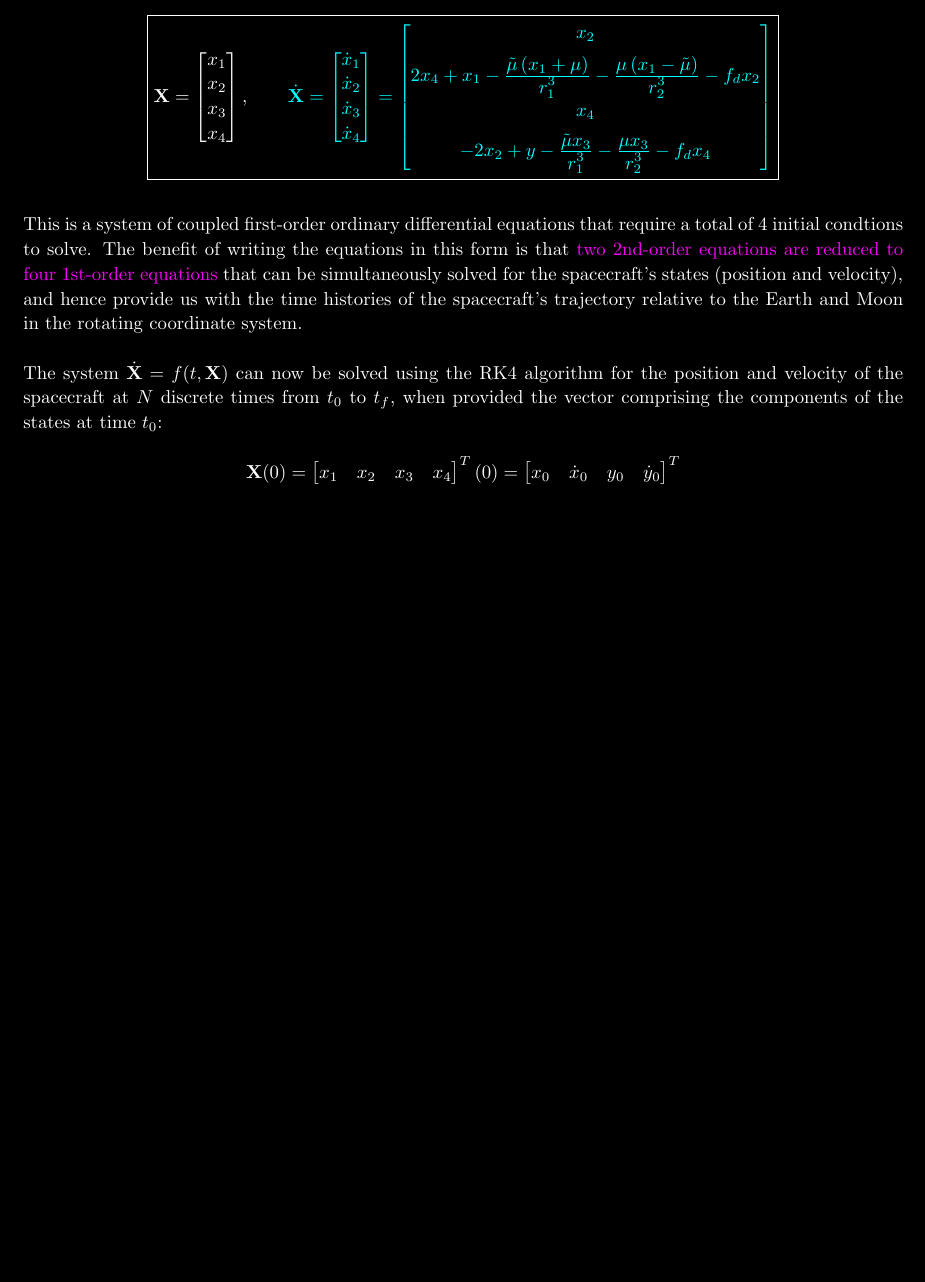
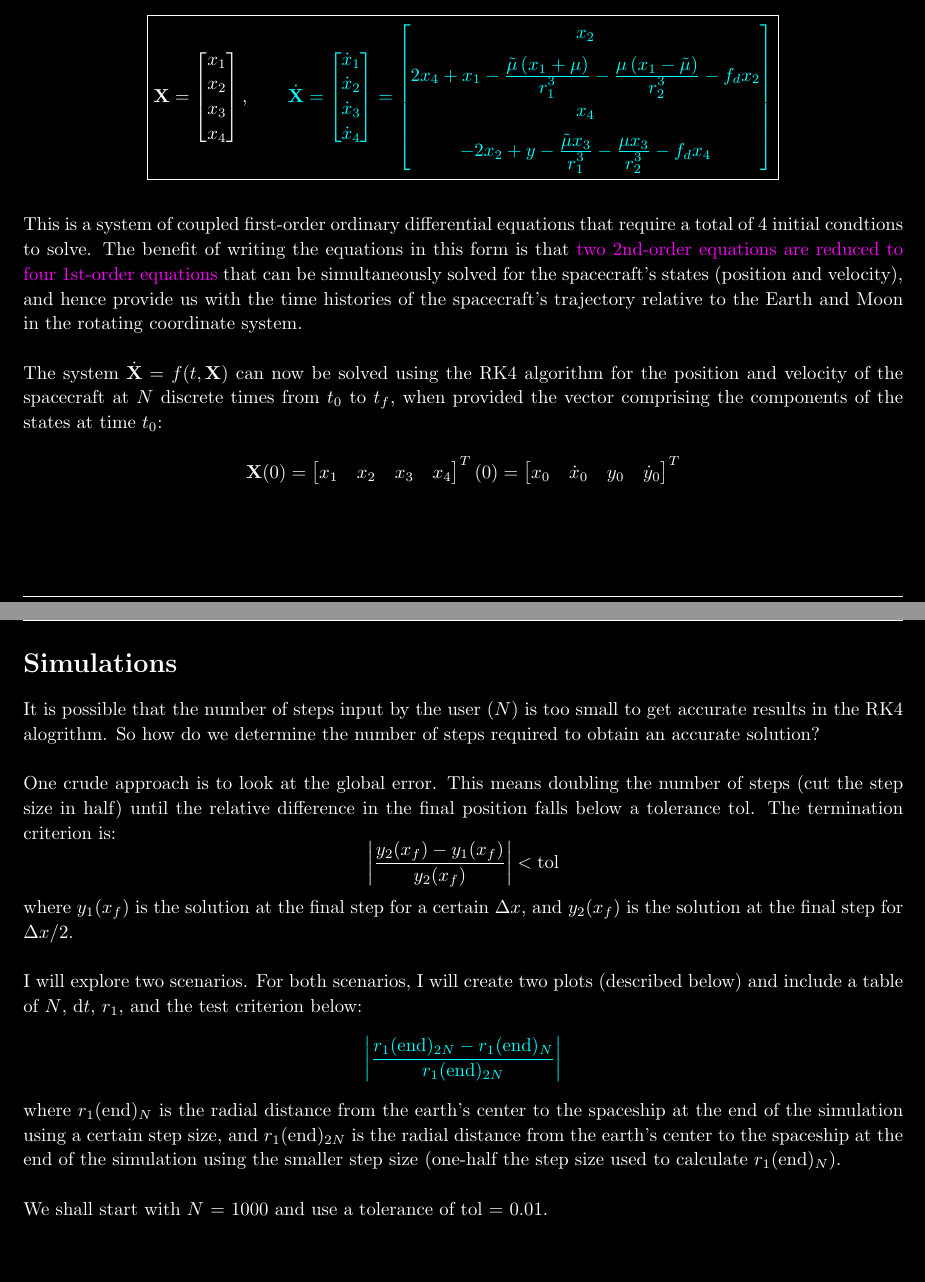
Before and after one commit to iscoooooo/EGR-5110, a LaTeX problem sheet (HW3/latex/egr5110hw3.tex): part of page 3 of 3 before the commit and two parts of pages 3 and 4 of 8 after it, the two joined at a grey line, cut so that both start at the same text, the shorter picture padded with empty space. The pictures show the PDF file HW3/latex/egr5110hw3.pdf that the author committed with the source.

Commit message:
Modified HW3 latex files

```diff
--- a/HW3/latex/egr5110hw3.tex
+++ b/HW3/latex/egr5110hw3.tex
@@ -304,3 +285,33 @@ Let $\bf{X}$ denote the column vector containing the states $x_1,x_2,x_3,x_4$. T
     \end{bmatrix}^T
   \end{equation*}
 
+  \pagebreak
+
+  \section{Simulations}
+  It is possible that the number of steps input by the user ($N$) is too small to get accurate results in the RK4 alogrithm. So how do we determine the number of steps required to obtain an accurate solution?
+
+  \vspace{\baselineskip}
+
+  One crude approach is to look at the global error. This means doubling the number of steps (cut the step size in half) until the relative difference in the final position falls below a tolerance tol. The termination criterion is:
+  \begin{equation*}
+    \left|\frac{y_2(x_f) - y_1(x_f)}{y_2(x_f)}\right| < \textrm{tol}
+  \end{equation*}
+  where $y_1(x_f)$ is the solution at the final step for a certain $\Delta x$, and $y_2(x_f)$ is the solution at the final step for $\Delta x/2$.
+
+  \vspace{\baselineskip}
+
+  I will explore two scenarios. For both scenarios, I will create two plots (described below) and include a table of $N$, $\textrm{d}t$, $r_1$, and the test criterion below:
+  \color{cyan}
+  \begin{equation*}
+    \left|\frac{r_1(\textrm{end})_{2N} - r_1(\textrm{end})_N}{r_1(\textrm{end})_{2N}}\right|
+  \end{equation*}
+  \color{white}
+  where $r_1(\textrm{end})_N$ is the radial distance from the earth’s center to the spaceship at the end of the simulation using a certain step size, and $r_1(\textrm{end})_{2N}$ is the radial distance from the earth’s center to the spaceship at the end of the simulation using the smaller step size (one-half the step size used to calculate $r_1(\textrm{end})_N$).
+
+  \vspace{\baselineskip}
+
+  We shall start with $N$ = 1000 and use a tolerance of tol = 0.01.
+
+  \pagebreak
+
+  \subsection*{\underline{Scenario 1:}}
@@ -306,0 +332,30 @@ Let $\bf{X}$ denote the column vector containing the states $x_1,x_2,x_3,x_4$. T
+\vspace{\baselineskip}
+
+These initial conditions correspond to a spacecraft initially on the far side of the moon. The trajectory will be calculated from $t$ = 0 to 15 normalized time units.
+
+\vspace{\baselineskip}
+
+The results are shown below:
+
+\begin{figure}[h]
+    \centering
+    \includegraphics[width=\textwidth]{fig/trajectory1.png}
+    \caption{Spacecraft Trajectory about the Earth \& Moon in the Synodic Frame}
+    \label{fig1}
+\end{figure}
+
+\pagebreak
+
+\begin{figure}[!h]
+    \centering
+    \includegraphics[width=\textwidth]{fig/phase1.png}
+    \caption{Phase Space, \textit{Speed vs. Radial Distance from Earth}}
+    \label{fig2}
+\end{figure}
+
+
+\begin{table}[h]
+    \centering
+    \caption{\cw Effects of Increasing the Number of Steps}
+    \begin{tabular}{cccc} \toprule
+        {$N$} & {$\mathrm{d}t$} & {$r_1$} & {$\mathrm{Test \ Criterion}$} \\ \midrule
@@ -306,0 +368,3 @@ Let $\bf{X}$ denote the column vector containing the states $x_1,x_2,x_3,x_4$. T
+    \end{tabular}
+    \label{tab:table1}
+\end{table}
@@ -306,0 +391,30 @@ Let $\bf{X}$ denote the column vector containing the states $x_1,x_2,x_3,x_4$. T
+\vspace{\baselineskip}
+
+These initial conditions are identical to the ones from the Scenario 1, but we set $f_d$ = 1, which corresponds to rockets firing in the retrograde direction with constant thrust through the entire flight. The trajectory will be calculated from $t$ = 0 to 4 normalized time units.
+
+\vspace{\baselineskip}
+
+The results are shown below:
+
+\begin{figure}[h]
+  \centering
+  \includegraphics[width=\textwidth]{fig/trajectory2.png}
+  \caption{Spacecraft Trajectory about the Earth \& Moon in the Synodic Frame}
+  \label{fig3}
+\end{figure}
+
+\pagebreak
+
+\begin{figure}[!h]
+  \centering
+  \includegraphics[width=\textwidth]{fig/phase2.png}
+  \caption{Phase Space, \textit{Speed vs. Radial Distance from Earth}}
+  \label{fig4}
+\end{figure}
+
+
+\begin{table}[h]
+  \centering
+  \caption{\cw Effects of Increasing the Number of Steps}
+  \begin{tabular}{cccc} \toprule
+      {$N$} & {$\mathrm{d}t$} & {$r_1$} & {$\mathrm{Test \ Criterion}$} \\ \midrule
@@ -307 +424,7 @@ Let $\bf{X}$ denote the column vector containing the states $x_1,x_2,x_3,x_4$. T
+      8000  & 0.0005 & 0.0732 & \color{magenta} 0.0075 \cw $<$ tol \\ \bottomrule
+  \end{tabular}
+  \label{tab:table2}
+\end{table}
+
+
 \end{document}
```
Also changed, not shown: HW3/latex/egr5110hw3.pdf, HW3/latex/egr5110hw3.tex (104 more changed lines).
